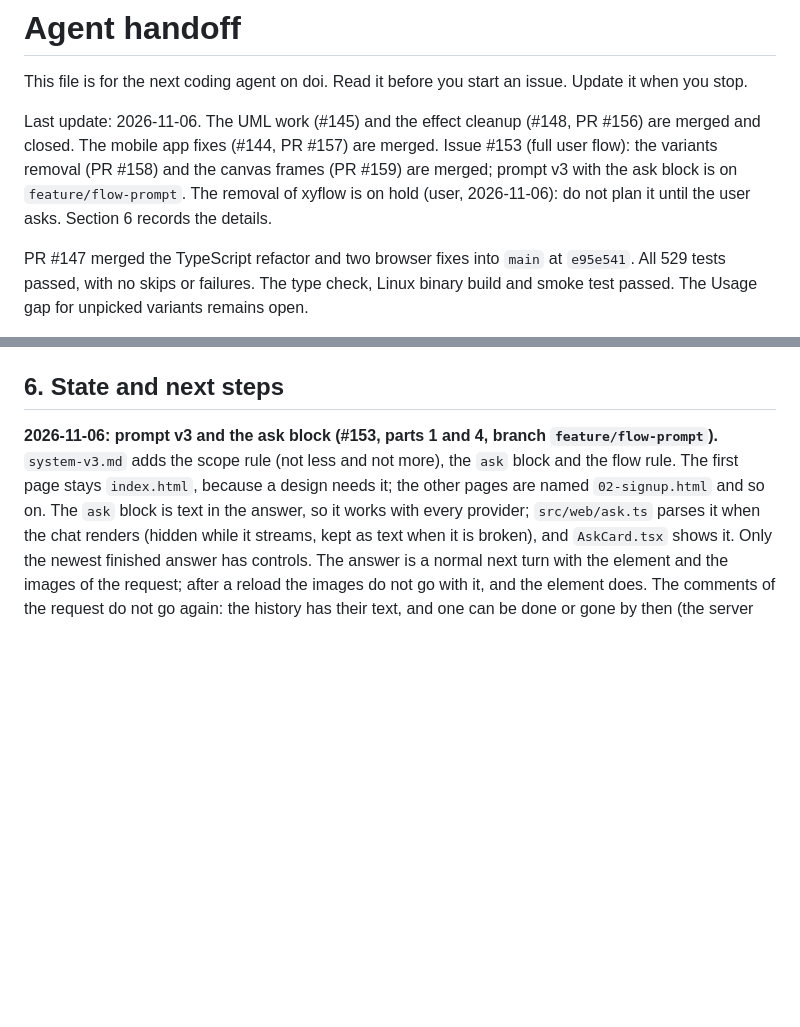
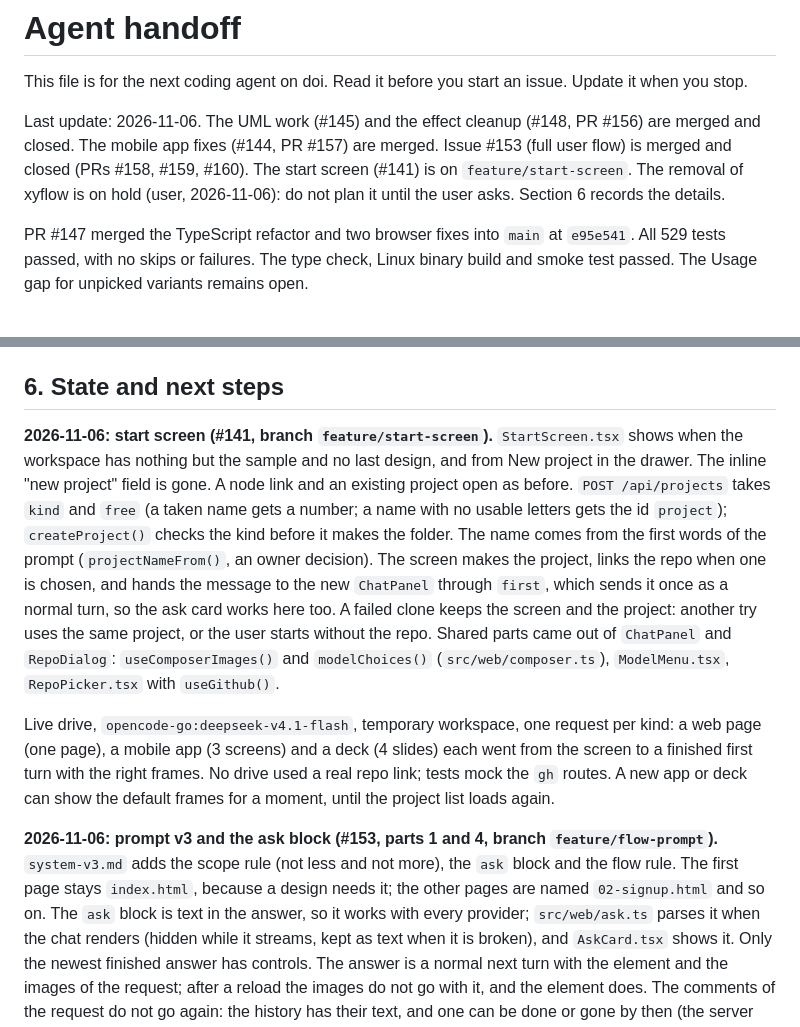
Before and after one commit to zo-ll/doi, a Markdown page: docs/agent-handoff.md, 2 parts joined by grey strips. Rendered like a GitHub page; blank space fills up the shorter version.

Commit message:
Fill the row with the kind cards, and describe the start screen

```diff
--- a/docs/agent-handoff.md
+++ b/docs/agent-handoff.md
@@ -2,7 +2,7 @@
 
 This file is for the next coding agent on doi. Read it before you start an issue. Update it when you stop.
 
-Last update: 2026-11-06. The UML work (#145) and the effect cleanup (#148, PR #156) are merged and closed. The mobile app fixes (#144, PR #157) are merged. Issue #153 (full user flow): the variants removal (PR #158) and the canvas frames (PR #159) are merged; prompt v3 with the ask block is on `feature/flow-prompt`. The removal of xyflow is on hold (user, 2026-11-06): do not plan it until the user asks. Section 6 records the details.
+Last update: 2026-11-06. The UML work (#145) and the effect cleanup (#148, PR #156) are merged and closed. The mobile app fixes (#144, PR #157) are merged. Issue #153 (full user flow) is merged and closed (PRs #158, #159, #160). The start screen (#141) is on `feature/start-screen`. The removal of xyflow is on hold (user, 2026-11-06): do not plan it until the user asks. Section 6 records the details.
 
 PR #147 merged the TypeScript refactor and two browser fixes into `main` at `e95e541`. All 529 tests passed, with no skips or failures. The type check, Linux binary build and smoke test passed. The Usage gap for unpicked variants remains open.
 
@@ -130,6 +130,10 @@ bun scripts/try-provider.ts <provider:model> ["prompt"] [--abort-after <ms>]
 - CLI backends (`editsFiles: true`) change the files in `GenerateRequest.cwd` themselves. Their `edit`/`write` events only report the change. **The edit applier must skip them.**
 
 ## 6. State and next steps
+
+**2026-11-06: start screen (#141, branch `feature/start-screen`).** `StartScreen.tsx` shows when the workspace has nothing but the sample and no last design, and from New project in the drawer. The inline "new project" field is gone. A node link and an existing project open as before. `POST /api/projects` takes `kind` and `free` (a taken name gets a number; a name with no usable letters gets the id `project`); `createProject()` checks the kind before it makes the folder. The name comes from the first words of the prompt (`projectNameFrom()`, an owner decision). The screen makes the project, links the repo when one is chosen, and hands the message to the new `ChatPanel` through `first`, which sends it once as a normal turn, so the ask card works here too. A failed clone keeps the screen and the project: another try uses the same project, or the user starts without the repo. Shared parts came out of `ChatPanel` and `RepoDialog`: `useComposerImages()` and `modelChoices()` (`src/web/composer.ts`), `ModelMenu.tsx`, `RepoPicker.tsx` with `useGithub()`.
+
+Live drive, `opencode-go:deepseek-v4.1-flash`, temporary workspace, one request per kind: a web page (one page), a mobile app (3 screens) and a deck (4 slides) each went from the screen to a finished first turn with the right frames. No drive used a real repo link; tests mock the `gh` routes. A new app or deck can show the default frames for a moment, until the project list loads again.
 
 **2026-11-06: prompt v3 and the ask block (#153, parts 1 and 4, branch `feature/flow-prompt`).** `system-v3.md` adds the scope rule (not less and not more), the `ask` block and the flow rule. The first page stays `index.html`, because a design needs it; the other pages are named `02-signup.html` and so on. The `ask` block is text in the answer, so it works with every provider; `src/web/ask.ts` parses it when the chat renders (hidden while it streams, kept as text when it is broken), and `AskCard.tsx` shows it. Only the newest finished answer has controls. The answer is a normal next turn with the element and the images of the request; after a reload the images do not go with it, and the element does. The comments of the request do not go again: the history has their text, and one can be done or gone by then (the server answers 400). An applied comment therefore stays open after an ask, and the user marks it done. Nothing enforces "no files in an ask turn" except the prompt.
 
```
Also changed, not shown: docs/user-guide.md (+6 -2 lines), docs/images/start.png (added), 1 other file.
